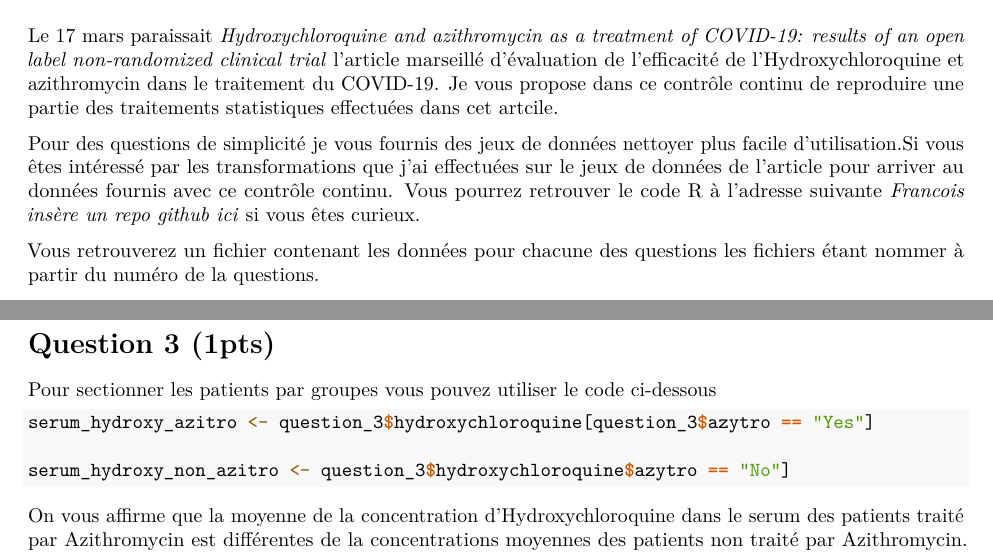
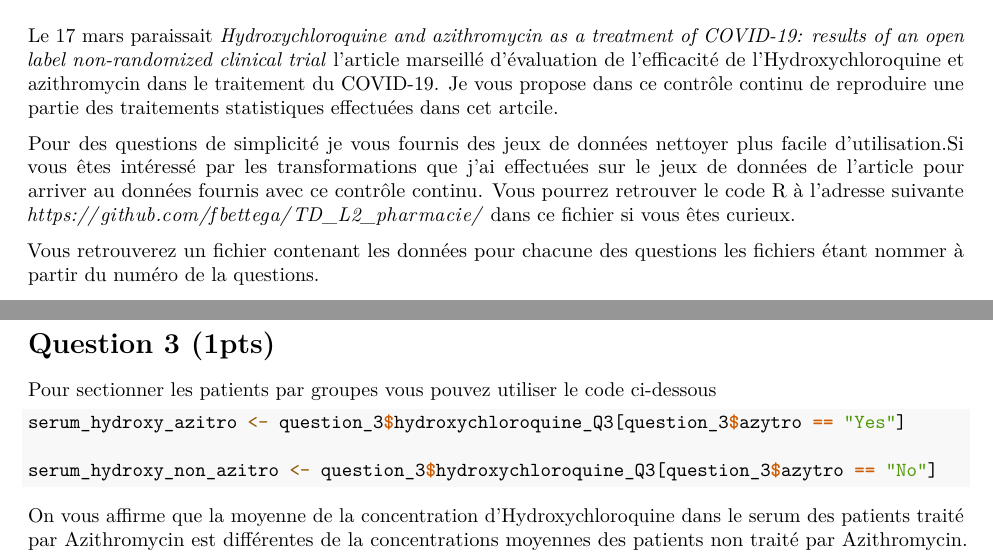
Before and after one commit to fbettega/TD_L2_pharmacie, an R Markdown document (Controle_Continu_L2_Pharmacie_TD_Statistique.Rmd): two parts of pages 1 and 2 of 3, joined at a grey line, cut so that both start at the same text. Rendered offline with R 4.5, knitr and Pandoc, then LaTeX, with nearby package versions; some code elsewhere in the file could not run offline.

Commit message:
version modifié avec lien + zip dans dataset generator

````diff
--- a/Controle_Continu_L2_Pharmacie_TD_Statistique.Rmd
+++ b/Controle_Continu_L2_Pharmacie_TD_Statistique.Rmd
@@ -23,7 +24,7 @@ Le 17 mars paraissait *Hydroxychloroquine and azithromycin as a treatment of COV
 Je vous propose dans ce contrôle continu de reproduire une partie des traitements statistiques effectuées dans cet artcile.
 
 
-Pour des questions de simplicité je vous fournis des jeux de données nettoyer plus facile d'utilisation.Si vous êtes intéressé par les transformations que j'ai effectuées sur le jeux de données de l'article pour arriver au données fournis avec ce contrôle continu. Vous pourrez retrouver le code R à l'adresse suivante *Francois insère un repo github ici* si vous êtes curieux.
+Pour des questions de simplicité je vous fournis des jeux de données nettoyer plus facile d'utilisation.Si vous êtes intéressé par les transformations que j'ai effectuées sur le jeux de données de l'article pour arriver au données fournis avec ce contrôle continu. Vous pourrez retrouver le code R à l'adresse suivante *https://github.com/fbettega/TD_L2_pharmacie/* dans  [ce fichier](https://github.com/fbettega/TD_L2_pharmacie/blob/master/Data_CC_generator.R)  si vous êtes curieux.
 
 Vous retrouverez un fichier contenant les données pour chacune des questions les fichiers étant nommer à partir du numéro de la questions.
 
@@ -80,9 +81,10 @@ age_non_tt <- question_2$age[question_2$hydroxychloroquine == "No"]
 
 Pour sectionner les patients par groupes vous pouvez utiliser le code ci-dessous
 ```{r eval=FALSE, echo=TRUE}
-serum_hydroxy_azitro <- question_3$hydroxychloroquine[question_3$azytro == "Yes"]
+serum_hydroxy_azitro <- question_3$hydroxychloroquine_Q3[question_3$azytro == "Yes"]
 
-serum_hydroxy_non_azitro <- question_3$hydroxychloroquine$azytro == "No"]
+serum_hydroxy_non_azitro <- question_3$hydroxychloroquine_Q3[question_3$azytro == "No"]
+
 ```
 On vous affirme que la moyenne de la concentration d'Hydroxychloroquine dans le serum des patients traité par Azithromycin est différentes de la concentrations moyennes des patients non traité par Azithromycin. Testez cette affirmation en utilisant un test non paramétrique.
 
````
Also changed, not shown: Data_CC_generator.R (+4 -0 lines), knit/Controle_Continu_L2_Pharmacie_TD_Statistique.pdf, Controle_Continu_L2_Pharmacie_TD_Statistique.Rmd (1 more changed lines), 1 other file.
